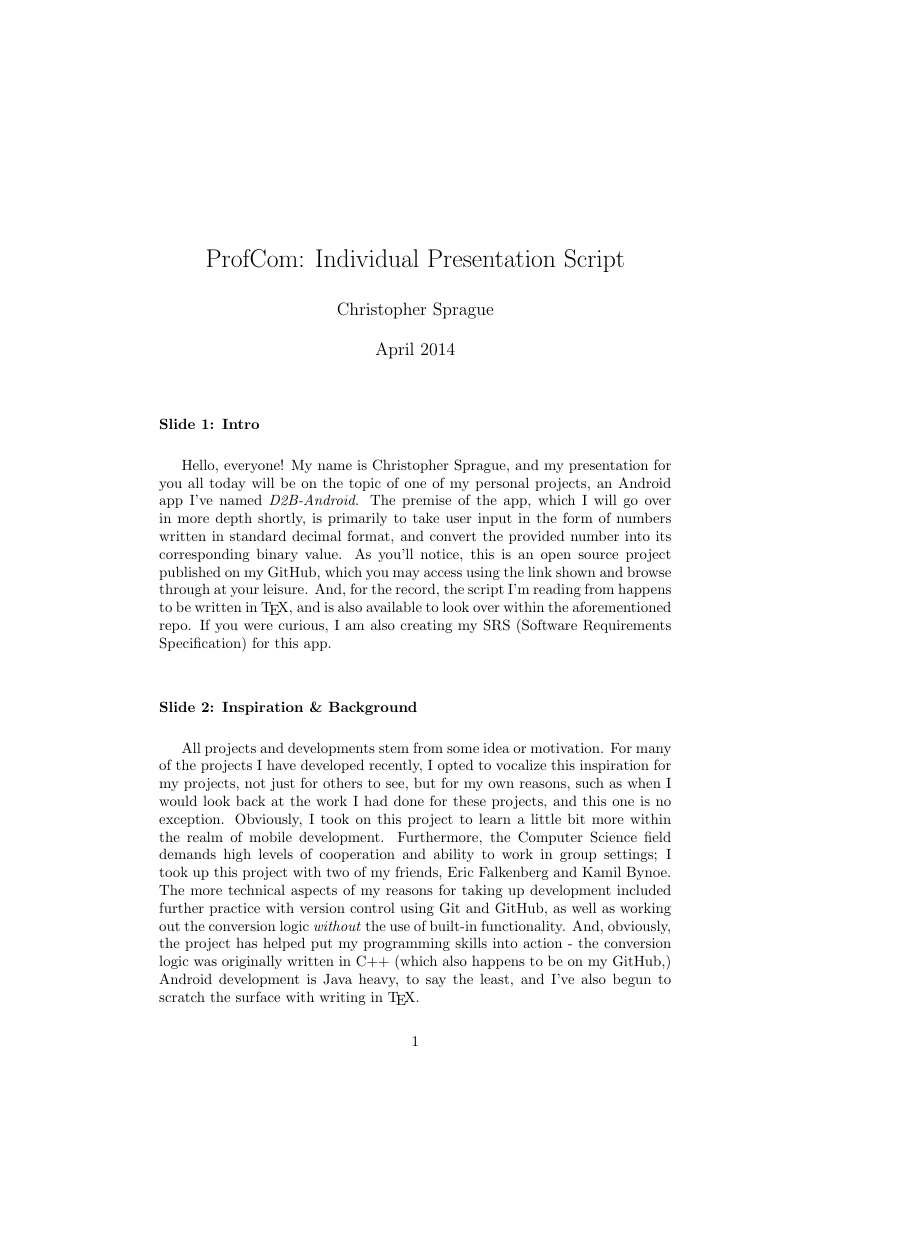
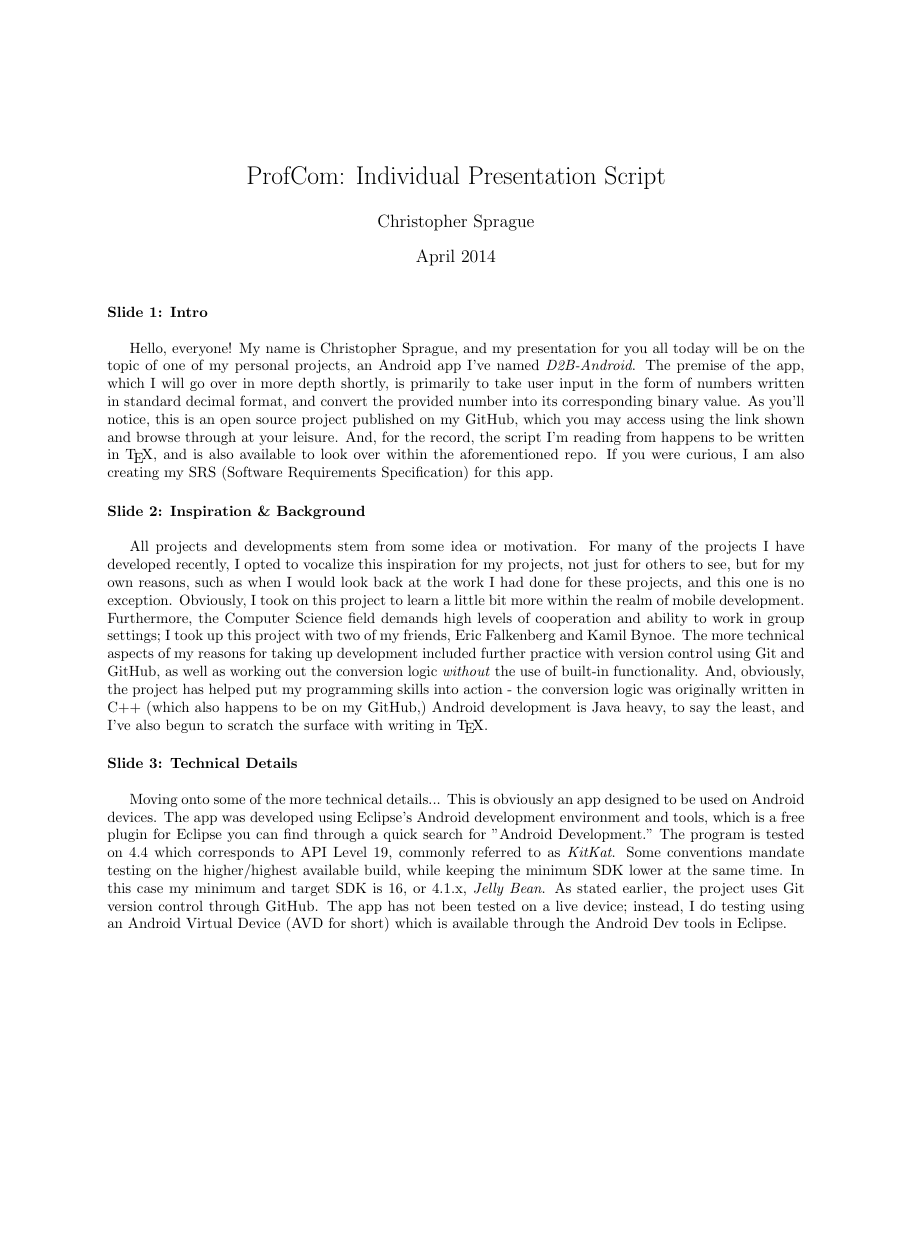
Before and after one commit to chrissprague/D2B-Android, a LaTeX document (Individual Presentation Essay.tex): page 1 of 3 before the commit and page 1 of 2 after it, the shorter picture padded with empty space. Compiled offline with pdfLaTeX.

Commit message:
format fixes THANK YOU SOL

```diff
--- a/Individual Presentation Essay.tex
+++ b/Individual Presentation Essay.tex
@@ -1,9 +1,12 @@
-\documentclass[twoside]{article}
+\documentclass{article}
+\usepackage[margin=1in]{geometry}
 \title{ProfCom: Individual Presentation Script}
 \author{Christopher Sprague}
 \date{April 2014}
+\pagestyle{empty}
 \begin{document}
 \maketitle
+\thispagestyle{empty}
 \paragraph{Slide 1: Intro} ~\\
 
 Hello, everyone! My name is Christopher Sprague, and my presentation for
```
Also changed, not shown: Individual Presentation Essay.tex (5 more changed lines).
